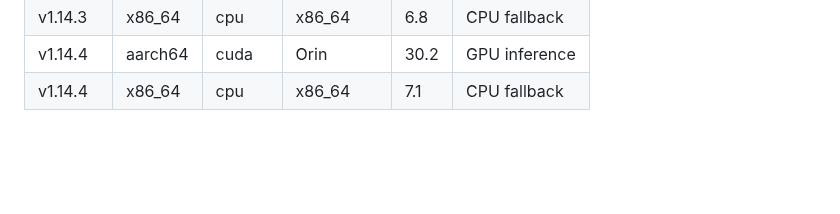
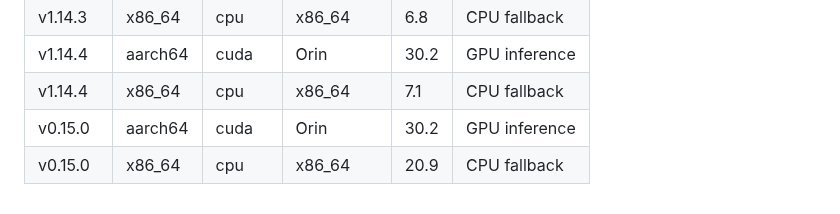
Before and after one commit to sentania-labs/scarguard, a Markdown page: BENCHMARKS.md, the part around the change. Drawn GitHub-style; blank space fills up the shorter version.

Commit message:
chore: update BENCHMARKS.md for
Co-Authored-By: github-actions[bot] <41898282+github-actions[bot]@users.noreply.github.com>

```diff
--- a/BENCHMARKS.md
+++ b/BENCHMARKS.md
@@ -53,3 +53,5 @@ Results are appended automatically by the release workflow.
 | v1.14.3 | x86_64 | cpu | x86_64 | 6.8 | CPU fallback |
 | v1.14.4 | aarch64 | cuda | Orin | 30.2 | GPU inference |
 | v1.14.4 | x86_64 | cpu | x86_64 | 7.1 | CPU fallback |
+| v0.15.0 | aarch64 | cuda | Orin | 30.2 | GPU inference |
+| v0.15.0 | x86_64 | cpu | x86_64 | 20.9 | CPU fallback |
```
